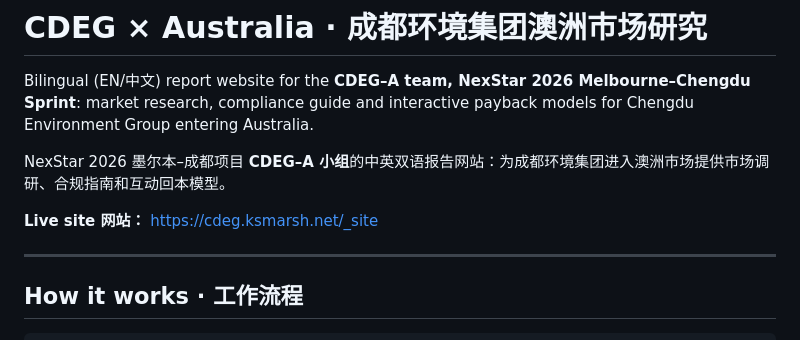
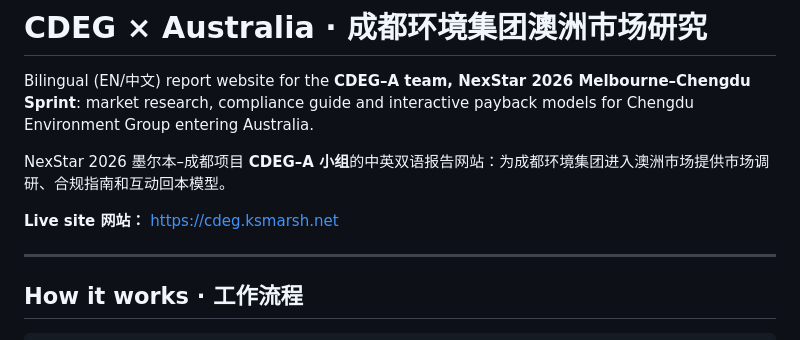
Before and after one commit to kyanite03/CDEG-A, a Markdown page: README.md, the part around the change. Drawn GitHub-style.

Commit message:
Fix live site URL in README.md
Updated live site URL in README.

```diff
--- a/README.md
+++ b/README.md
@@ -4,7 +4,7 @@ Bilingual (EN/中文) report website for the **CDEG–A team, NexStar 2026 Melbo
 
 NexStar 2026 墨尔本–成都项目 **CDEG–A 小组**的中英双语报告网站：为成都环境集团进入澳洲市场提供市场调研、合规指南和互动回本模型。
 
-**Live site 网站：** https://cdeg.ksmarsh.net/_site
+**Live site 网站：** https://cdeg.ksmarsh.net
 
 ---
 
```
